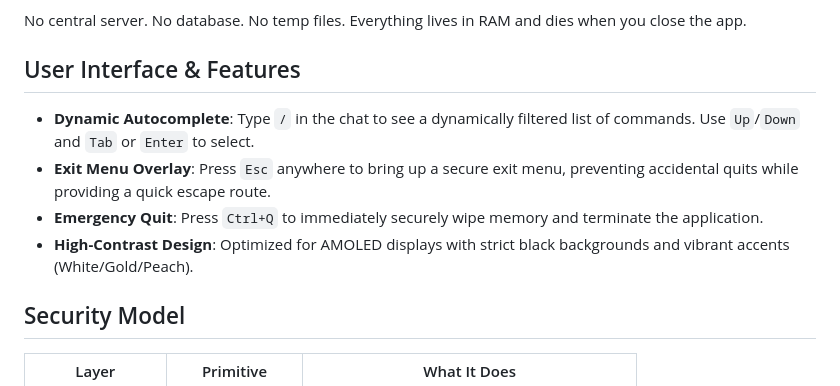
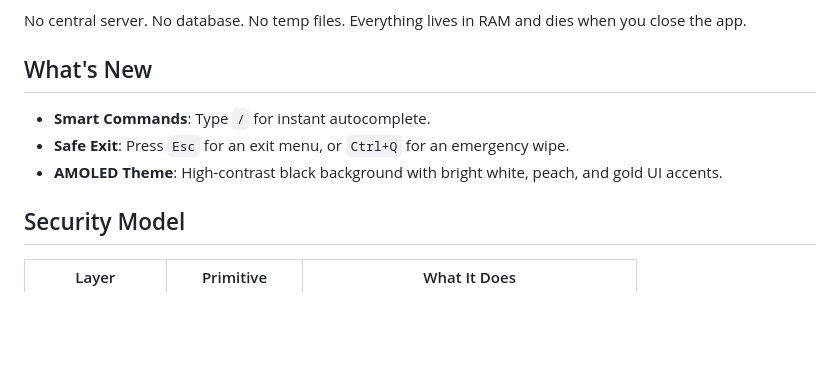
Before and after one commit to SinghArindam/OpenChatTUI, a Markdown page: README.md, the part around the change. GitHub-like rendering; blank space fills up the shorter version.

```diff
--- a/README.md
+++ b/README.md
@@ -51,12 +51,11 @@ This isolates the dependencies within a local virtual environment folder.
 
 No central server. No database. No temp files. Everything lives in RAM and dies when you close the app.
 
-## User Interface & Features
+## What's New
 
-- **Dynamic Autocomplete**: Type `/` in the chat to see a dynamically filtered list of commands. Use `Up`/`Down` and `Tab` or `Enter` to select.
-- **Exit Menu Overlay**: Press `Esc` anywhere to bring up a secure exit menu, preventing accidental quits while providing a quick escape route.
-- **Emergency Quit**: Press `Ctrl+Q` to immediately securely wipe memory and terminate the application.
-- **High-Contrast Design**: Optimized for AMOLED displays with strict black backgrounds and vibrant accents (White/Gold/Peach).
+- **Smart Commands**: Type `/` for instant autocomplete.
+- **Safe Exit**: Press `Esc` for an exit menu, or `Ctrl+Q` for an emergency wipe.
+- **AMOLED Theme**: High-contrast black background with bright white, peach, and gold UI accents.
 
 ## Security Model
 
```
